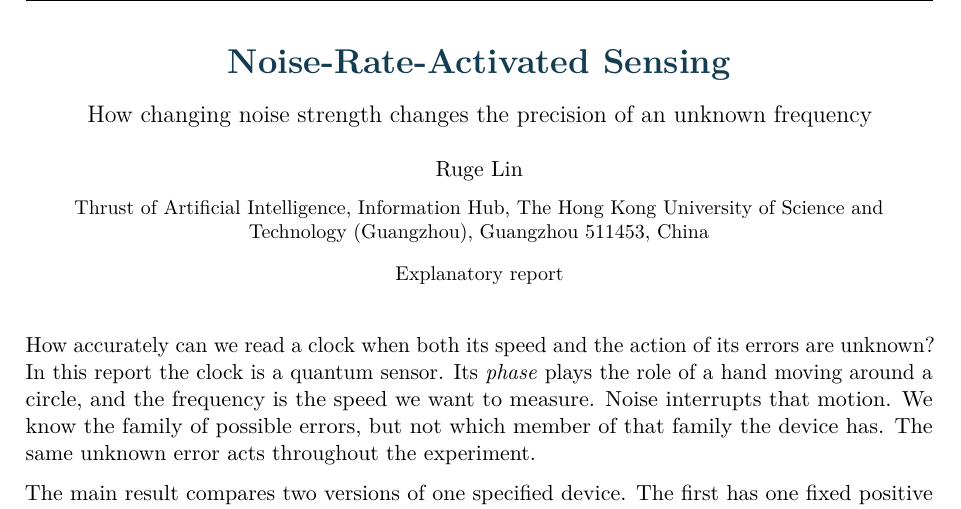
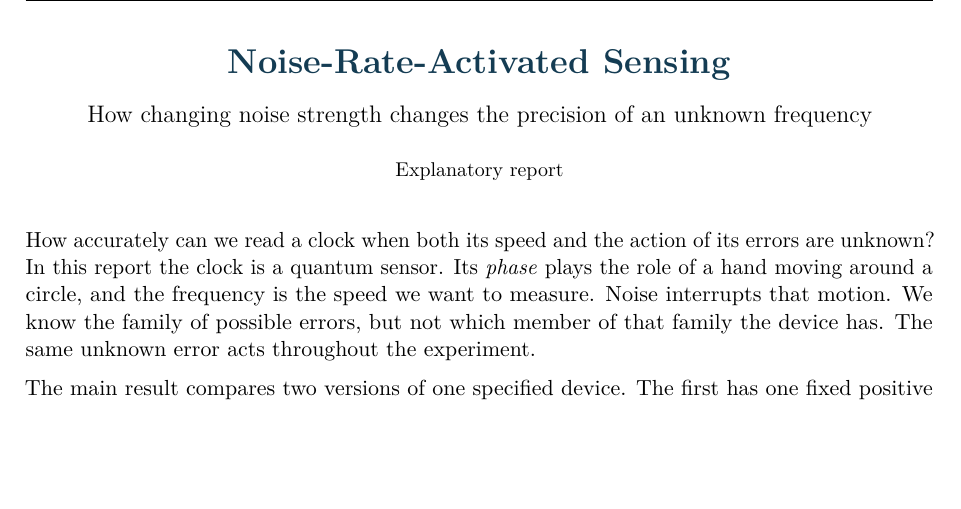
Before and after one commit to GoGoKo699/Noise-Rate-Activated-Sensing, a LaTeX document (learning/source/Noise_Rate_Activated_Sensing_Report.tex): part of page 1 of 39, cut so that both start at the same text, the shorter picture padded with empty space. Compiled offline with pdfLaTeX.

Commit message:
Anonymize explanatory report (#18)

```diff
--- a/learning/source/Noise_Rate_Activated_Sensing_Report.tex
+++ b/learning/source/Noise_Rate_Activated_Sensing_Report.tex
@@ -13,7 +13,7 @@
 \usepackage{hyperref}
 \definecolor{ink}{HTML}{143C53}
 \definecolor{accent}{HTML}{267A88}
-\hypersetup{colorlinks=true,linkcolor=ink,urlcolor=accent,pdftitle={Noise-Rate-Activated Sensing: Explanatory Report},pdfauthor={Ruge Lin},pdfsubject={Global frequency estimation with a shared unknown noise direction},pdfkeywords={},bookmarksnumbered=true}
+\hypersetup{colorlinks=true,linkcolor=ink,urlcolor=accent,pdftitle={Noise-Rate-Activated Sensing: Explanatory Report},pdfauthor={},pdfsubject={Global frequency estimation with a shared unknown noise direction},pdfkeywords={},bookmarksnumbered=true}
 \pagestyle{fancy}
 \fancyhf{}
 \fancyhead[L]{\small\color{ink}Noise-Rate-Activated Sensing}
@@ -43,10 +43,6 @@
   \vspace{0.45em}
   {\large How changing noise strength changes the precision of an unknown frequency\par}
   \vspace{0.65em}
-  {\normalsize Ruge Lin\par}
-  \vspace{0.3em}
-  {\small\parbox{0.94\textwidth}{\centering Thrust of Artificial Intelligence, Information Hub, The Hong Kong University of Science and Technology (Guangzhou), Guangzhou 511453, China}\par}
-  \vspace{0.45em}
   {\small Explanatory report}
 \end{center}
 \vspace{0.4em}
```
Also changed, not shown: learning/report/Noise_Rate_Activated_Sensing_Report.pdf.
